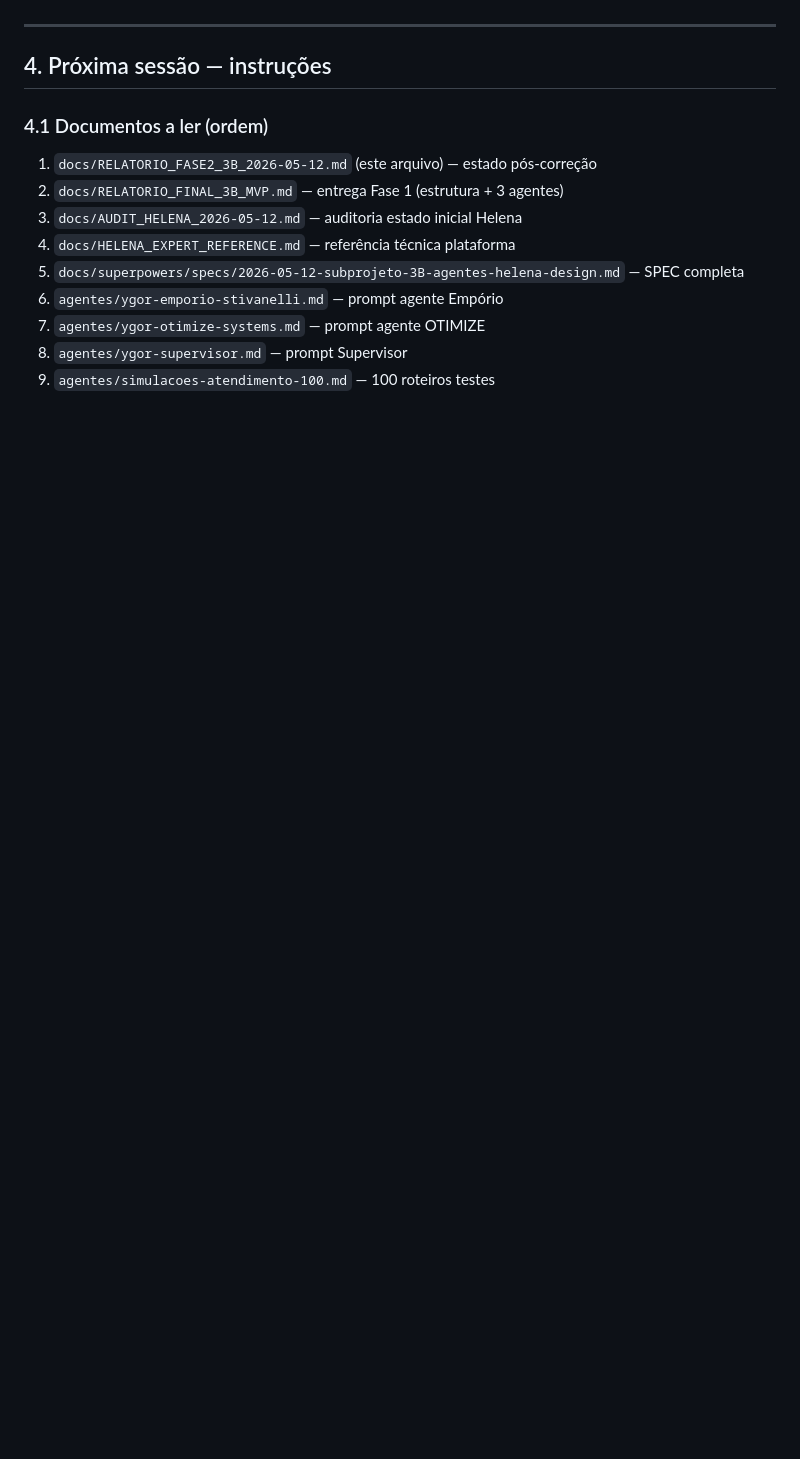
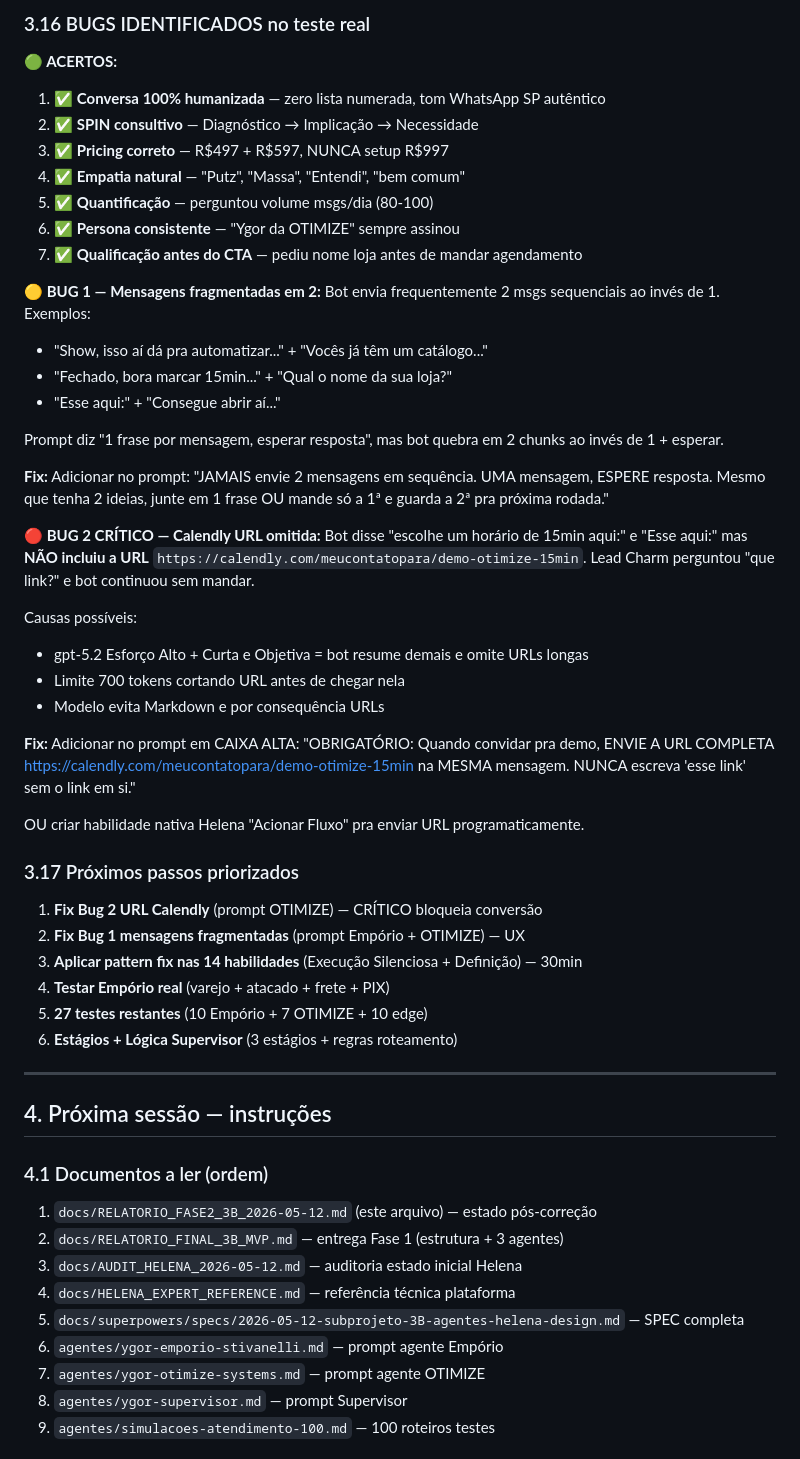
Before and after one commit to stivanellidrop-dotcom/otimize-digital, a Markdown page: docs/RELATORIO_FASE2_3B_2026-05-12.md, the part around one of its changes. Rendered like a GitHub page; blank space fills up the shorter version.

```diff
--- a/docs/RELATORIO_FASE2_3B_2026-05-12.md
+++ b/docs/RELATORIO_FASE2_3B_2026-05-12.md
@@ -280,3 +317,45 @@ Ainda pendente:
+### 3.16 BUGS IDENTIFICADOS no teste real
+
+**🟢 ACERTOS:**
+1. ✅ **Conversa 100% humanizada** — zero lista numerada, tom WhatsApp SP autêntico
+2. ✅ **SPIN consultivo** — Diagnóstico → Implicação → Necessidade
+3. ✅ **Pricing correto** — R$497 + R$597, NUNCA setup R$997
+4. ✅ **Empatia natural** — "Putz", "Massa", "Entendi", "bem comum"
+5. ✅ **Quantificação** — perguntou volume msgs/dia (80-100)
+6. ✅ **Persona consistente** — "Ygor da OTIMIZE" sempre assinou
+7. ✅ **Qualificação antes do CTA** — pediu nome loja antes de mandar agendamento
+
+**🟡 BUG 1 — Mensagens fragmentadas em 2:**
+Bot envia frequentemente 2 msgs sequenciais ao invés de 1. Exemplos:
+- "Show, isso aí dá pra automatizar..." + "Vocês já têm um catálogo..."
+- "Fechado, bora marcar 15min..." + "Qual o nome da sua loja?"
+- "Esse aqui:" + "Consegue abrir aí..."
+
+Prompt diz "1 frase por mensagem, esperar resposta", mas bot quebra em 2 chunks ao invés de 1 + esperar.
+
+**Fix:** Adicionar no prompt: "JAMAIS envie 2 mensagens em sequência. UMA mensagem, ESPERE resposta. Mesmo que tenha 2 ideias, junte em 1 frase OU mande só a 1ª e guarda a 2ª pra próxima rodada."
+
+**🔴 BUG 2 CRÍTICO — Calendly URL omitida:**
+Bot disse "escolhe um horário de 15min aqui:" e "Esse aqui:" mas **NÃO incluiu a URL** `https://calendly.com/meucontatopara/demo-otimize-15min`. Lead Charm perguntou "que link?" e bot continuou sem mandar.
+
+Causas possíveis:
+- gpt-5.2 Esforço Alto + Curta e Objetiva = bot resume demais e omite URLs longas
+- Limite 700 tokens cortando URL antes de chegar nela
+- Modelo evita Markdown e por consequência URLs
+
+**Fix:** Adicionar no prompt em CAIXA ALTA: "OBRIGATÓRIO: Quando convidar pra demo, ENVIE A URL COMPLETA https://calendly.com/meucontatopara/demo-otimize-15min na MESMA mensagem. NUNCA escreva 'esse link' sem o link em si."
+
+OU criar habilidade nativa Helena "Acionar Fluxo" pra enviar URL programaticamente.
+
+### 3.17 Próximos passos priorizados
+
+1. **Fix Bug 2 URL Calendly** (prompt OTIMIZE) — CRÍTICO bloqueia conversão
+2. **Fix Bug 1 mensagens fragmentadas** (prompt Empório + OTIMIZE) — UX
+3. **Aplicar pattern fix nas 14 habilidades** (Execução Silenciosa + Definição) — 30min
+4. **Testar Empório real** (varejo + atacado + frete + PIX)
+5. **27 testes restantes** (10 Empório + 7 OTIMIZE + 10 edge)
+6. **Estágios + Lógica Supervisor** (3 estágios + regras roteamento)
+
 ---
 
 ## 4. Próxima sessão — instruções
```
Also changed, not shown: other parts of docs/RELATORIO_FASE2_3B_2026-05-12.md (+37 -0 lines).
